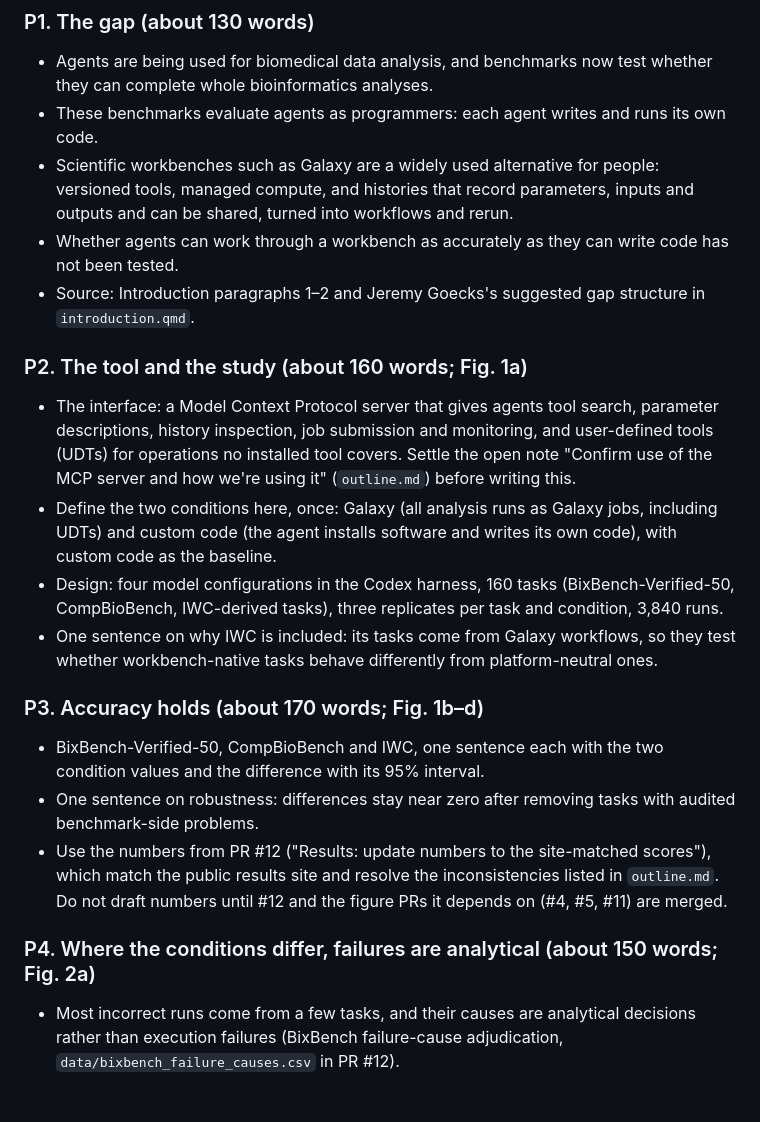
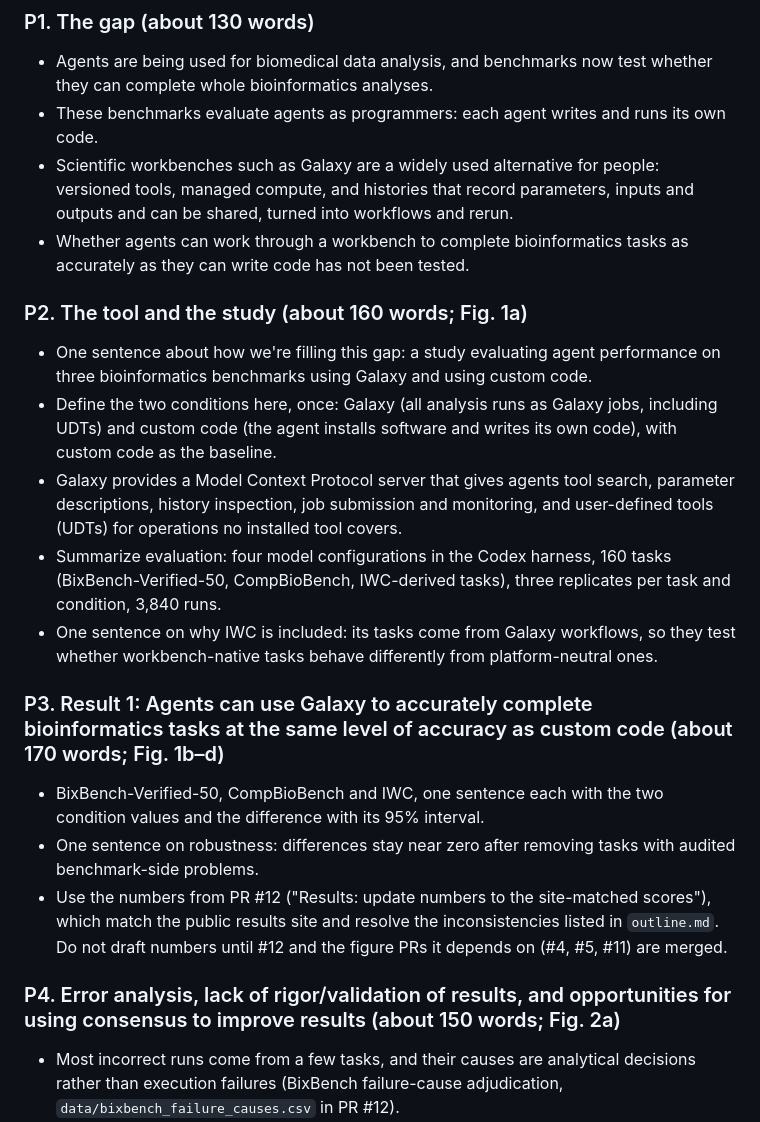
Before and after one commit to goeckslab/agent-galaxy-benchmark-manuscript, a Markdown page: manuscript/outline-brief-communication.md, the part around the change. GitHub-like rendering; blank space fills up the shorter version.

Commit message:
Revise P1–P4 plans in the Brief Communication outline

```diff
--- a/manuscript/outline-brief-communication.md
+++ b/manuscript/outline-brief-communication.md
@@ -60,25 +60,24 @@ The abstract comment asks for concrete numbers (tasks, agents, accuracy); fit ta
 - Agents are being used for biomedical data analysis, and benchmarks now test whether they can complete whole bioinformatics analyses.
 - These benchmarks evaluate agents as programmers: each agent writes and runs its own code.
 - Scientific workbenches such as Galaxy are a widely used alternative for people: versioned tools, managed compute, and histories that record parameters, inputs and outputs and can be shared, turned into workflows and rerun.
-- Whether agents can work through a workbench as accurately as they can write code has not been tested.
-- Source: Introduction paragraphs 1–2 and Jeremy Goecks's suggested gap structure in `introduction.qmd`.
+- Whether agents can work through a workbench to complete bioinformatics tasks as accurately as they can write code has not been tested.
 
 ### P2. The tool and the study (about 160 words; Fig. 1a)
 
-- The interface: a Model Context Protocol server that gives agents tool search, parameter descriptions, history inspection, job submission and monitoring, and user-defined tools (UDTs) for operations no installed tool covers.
-  Settle the open note "Confirm use of the MCP server and how we're using it" (`outline.md`) before writing this.
+- One sentence about how we're filling this gap: a study evaluating agent performance on three bioinformatics benchmarks using Galaxy and using custom code.
 - Define the two conditions here, once: Galaxy (all analysis runs as Galaxy jobs, including UDTs) and custom code (the agent installs software and writes its own code), with custom code as the baseline.
-- Design: four model configurations in the Codex harness, 160 tasks (BixBench-Verified-50, CompBioBench, IWC-derived tasks), three replicates per task and condition, 3,840 runs.
+- Galaxy provides a Model Context Protocol server that gives agents tool search, parameter descriptions, history inspection, job submission and monitoring, and user-defined tools (UDTs) for operations no installed tool covers.
+- Summarize evaluation: four model configurations in the Codex harness, 160 tasks (BixBench-Verified-50, CompBioBench, IWC-derived tasks), three replicates per task and condition, 3,840 runs.
 - One sentence on why IWC is included: its tasks come from Galaxy workflows, so they test whether workbench-native tasks behave differently from platform-neutral ones.
 
-### P3. Accuracy holds (about 170 words; Fig. 1b–d)
+### P3. Result 1: Agents can use Galaxy to accurately complete bioinformatics tasks at the same level of accuracy as custom code (about 170 words; Fig. 1b–d)
 
 - BixBench-Verified-50, CompBioBench and IWC, one sentence each with the two condition values and the difference with its 95% interval.
 - One sentence on robustness: differences stay near zero after removing tasks with audited benchmark-side problems.
 - Use the numbers from PR #12 ("Results: update numbers to the site-matched scores"), which match the public results site and resolve the inconsistencies listed in `outline.md`.
   Do not draft numbers until #12 and the figure PRs it depends on (#4, #5, #11) are merged.
 
-### P4. Where the conditions differ, failures are analytical (about 150 words; Fig. 2a)
+### P4. Error analysis, lack of rigor/validation of results, and opportunities for using consensus to improve results (about 150 words; Fig. 2a)
 
 - Most incorrect runs come from a few tasks, and their causes are analytical decisions rather than execution failures (BixBench failure-cause adjudication, `data/bixbench_failure_causes.csv` in PR #12).
 - Two contrasting examples:
```
